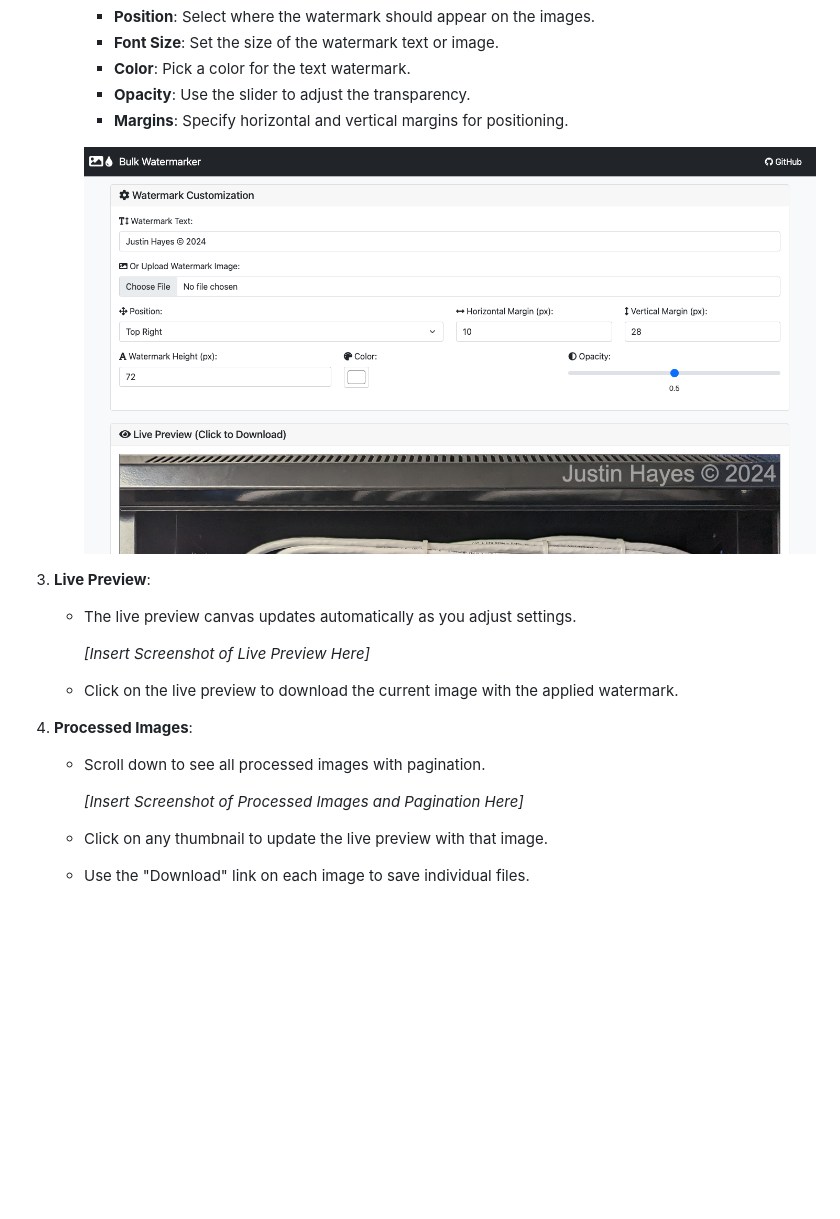
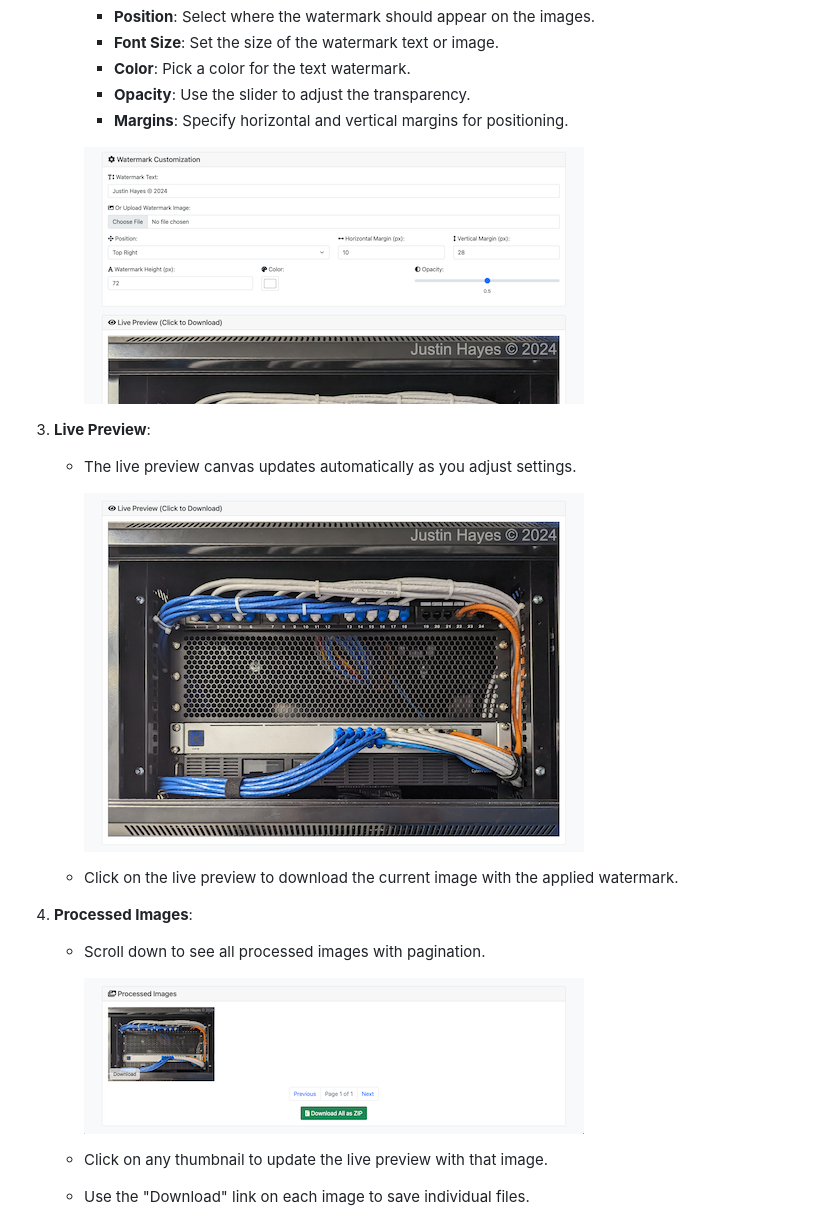
Before and after one commit to justinh-rahb/bulk-watermarker, a Markdown page: README.md, the part around the change printed below. Drawn GitHub-style; pictures changed too: docs/watermarker_customization.png, docs/watermarker_preview.png (added), docs/watermarker_processed.png (added); blank space fills up the shorter version.

Commit message:
Screenshots

```diff
--- a/README.md
+++ b/README.md
@@ -51,14 +51,14 @@ This repository hosts a simple web-based application for adding watermarks to mu
 3. **Live Preview**:
    - The live preview canvas updates automatically as you adjust settings.
 
-     *[Insert Screenshot of Live Preview Here]*
+     ![Screenshot of Preview Area](docs/watermarker_preview.png)
 
    - Click on the live preview to download the current image with the applied watermark.
 
 4. **Processed Images**:
    - Scroll down to see all processed images with pagination.
 
-     *[Insert Screenshot of Processed Images and Pagination Here]*
+     ![Screenshot of Preview Area](docs/watermarker_processed.png)
 
    - Click on any thumbnail to update the live preview with that image.
    - Use the "Download" link on each image to save individual files.
```
Also changed, not shown: other parts of README.md (+1 -1 lines).
